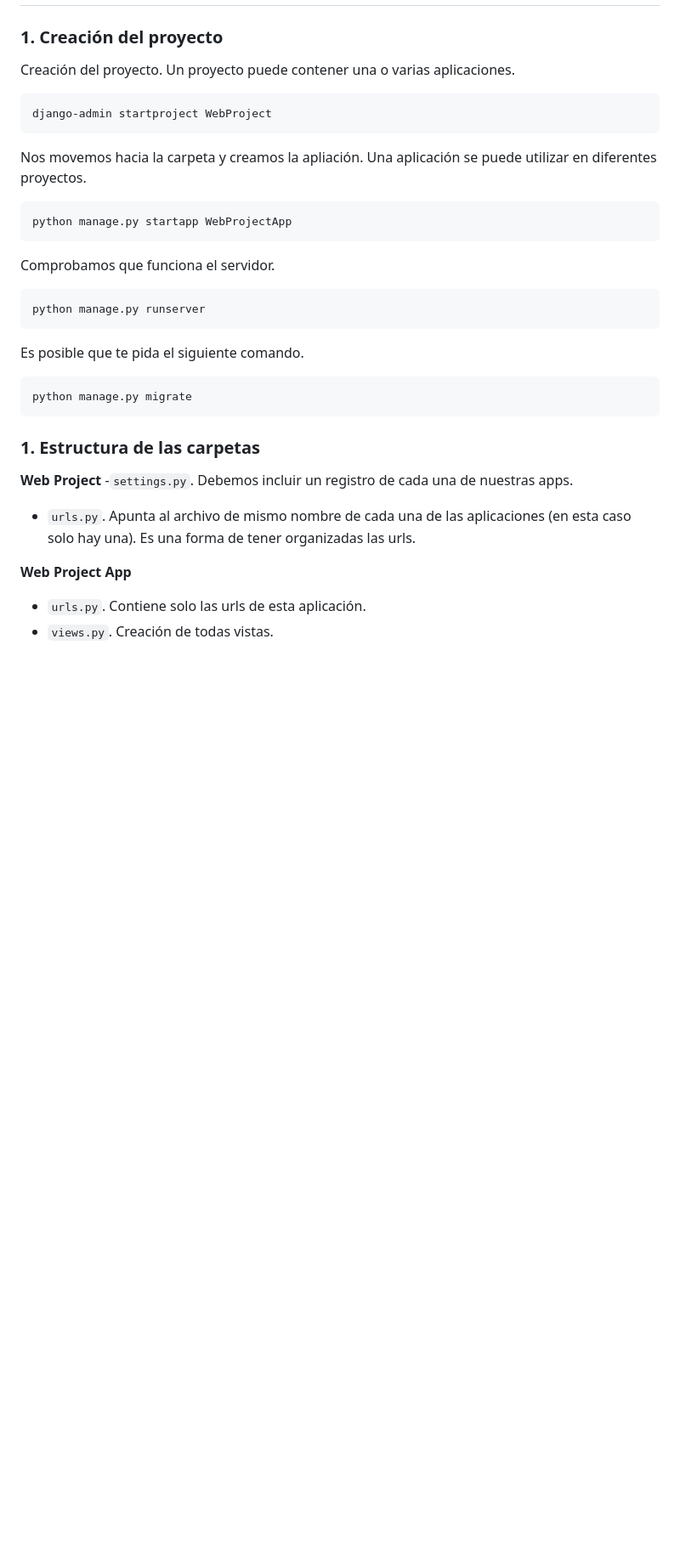
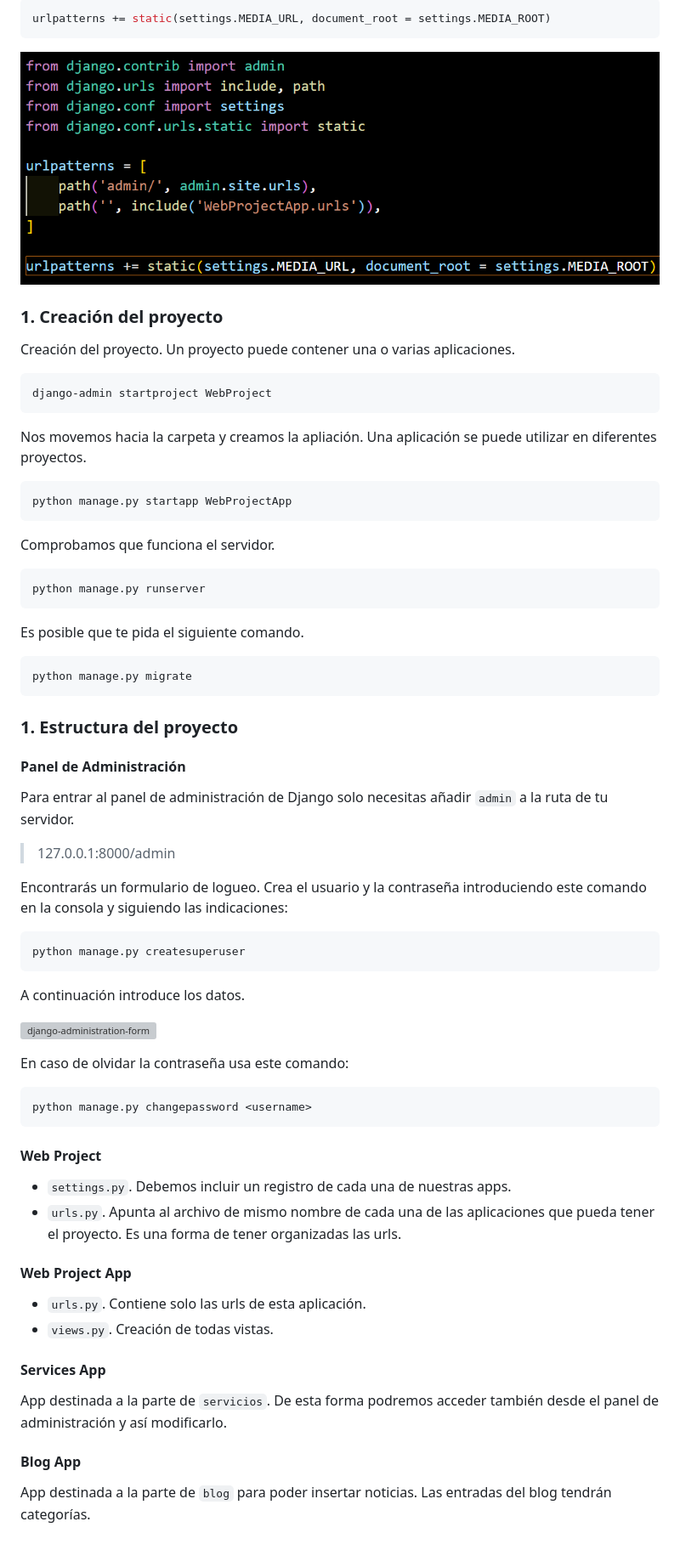
Before and after one commit to viorbe20/django-web-project, a Markdown page: README.md, the part around the change printed below. Shown: that part at 85% size. GitHub-like rendering; pictures changed too: img/media-urlpatterns.png (added); blank space fills up the shorter version; grey boxes are pictures that could not be loaded.

````diff
--- a/README.md
+++ b/README.md
@@ -4,36 +67,69 @@
+```python
+urlpatterns += static(settings.MEDIA_URL, document_root = settings.MEDIA_ROOT)
+```
+
+![media-urlpatterns](./img/media-urlpatterns.png)
 
 ### 1. Creación del proyecto
 
 Creación del proyecto. Un proyecto puede contener una o varias aplicaciones.
 
-```python
+```batch
 django-admin startproject WebProject
 ```
 
 Nos movemos hacia la carpeta y creamos la apliación. Una aplicación se puede utilizar en diferentes proyectos.
 
-```python
+```batch
 python manage.py startapp WebProjectApp
 ```
 
 Comprobamos que funciona el servidor.
 
-```python
+```batch
 python manage.py runserver
 ```
 
 Es posible que te pida el siguiente comando.
 
-```python
+```batch
 python manage.py migrate
 ```
 
-### 1. Estructura de las carpetas
+### 1. Estructura del proyecto
 
-**Web Project**
--`settings.py`. Debemos incluir un registro de cada una de nuestras apps.
-- `urls.py`. Apunta al archivo de mismo nombre de cada una de las aplicaciones (en esta caso solo hay una). Es una forma de tener organizadas las urls.
+#### Panel de Administración
 
-**Web Project App**
+Para entrar al panel de administración de Django solo necesitas añadir `admin` a la ruta de tu servidor.
+
+> 127.0.0.1:8000/admin
+
+Encontrarás un formulario de logueo. Crea el usuario y la contraseña introduciendo este comando en la consola y siguiendo las indicaciones:
+
+```batch
+python manage.py createsuperuser
+```
+
+A continuación introduce los datos.
+
+![django-administration-form]('./img/django-administration.png')
+
+En caso de olvidar la contraseña usa este comando:
+
+```batch
+python manage.py changepassword <username>
+```
+
+#### Web Project
+- `settings.py`. Debemos incluir un registro de cada una de nuestras apps.
+- `urls.py`. Apunta al archivo de mismo nombre de cada una de las aplicaciones que pueda tener el proyecto. Es una forma de tener organizadas las urls.
+
+#### Web Project App
 - `urls.py`. Contiene solo las urls de esta aplicación.
 - `views.py`. Creación de todas vistas.
+
+#### Services App
+App destinada a la parte de `servicios`. De esta forma podremos acceder también desde el panel de administración y así modificarlo.
+
+#### Blog App
+App destinada a la parte de `blog` para poder insertar noticias. Las entradas del blog tendrán categorías.
````
Also changed, not shown: other parts of README.md (+63 -0 lines), img/django-administration-services.png (added), img/django-administration.png (added), img/upload-to-media-folder.png (added), 4 other files.
